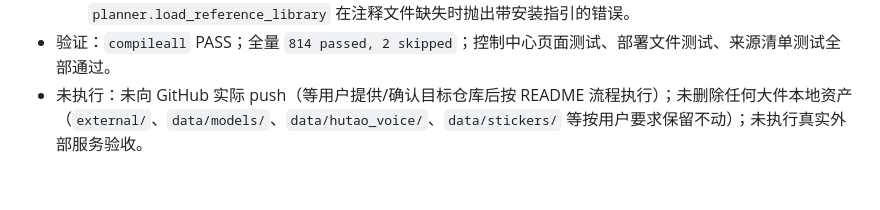
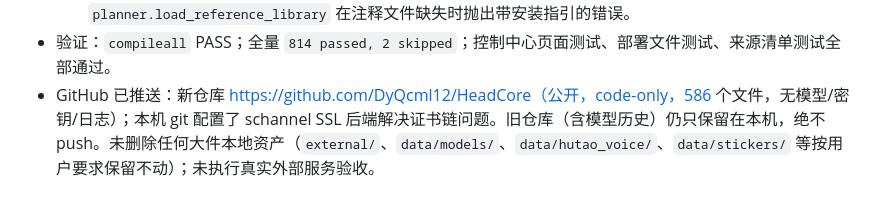
Before and after one commit to DyQcml12/HeadCore, a Markdown page: AGENTS.md, the part around the change. Rendered like a GitHub page.

Commit message:
docs: record GitHub publish result

```diff
--- a/AGENTS.md
+++ b/AGENTS.md
@@ -234,4 +234,4 @@ cmd /c "启动控制中心.bat --check-only"
   - GitHub 上传准备：移除旧远程 origin/upstream（原 DyQcml12/HutaoChatCore.git）；本地提交 3 个清理提交；导出 code-only 仓库到 `..\HutaoChatCore-code-only` 并完成初始化提交；导出仓库在干净环境实测 `810 passed, 6 skipped` 全绿，服务启动冒烟测试全部 200。
   - 测试环境守卫：desk/workbench 浏览器测试在无 Playwright 时自动跳过；modelscope 路径与 ASR 样本测试在资产缺失时自动跳过；voice_chat gpt_sovits 用例改为 monkeypatch 参考库；`planner.load_reference_library` 在注释文件缺失时抛出带安装指引的错误。
 - 验证：`compileall` PASS；全量 `814 passed, 2 skipped`；控制中心页面测试、部署文件测试、来源清单测试全部通过。
-- 未执行：未向 GitHub 实际 push（等用户提供/确认目标仓库后按 README 流程执行）；未删除任何大件本地资产（`external/`、`data/models/`、`data/hutao_voice/`、`data/stickers/` 等按用户要求保留不动）；未执行真实外部服务验收。
+- GitHub 已推送：新仓库 https://github.com/DyQcml12/HeadCore（公开，code-only，586 个文件，无模型/密钥/日志）；本机 git 配置了 schannel SSL 后端解决证书链问题。旧仓库（含模型历史）仍只保留在本机，绝不 push。未删除任何大件本地资产（`external/`、`data/models/`、`data/hutao_voice/`、`data/stickers/` 等按用户要求保留不动）；未执行真实外部服务验收。
```
